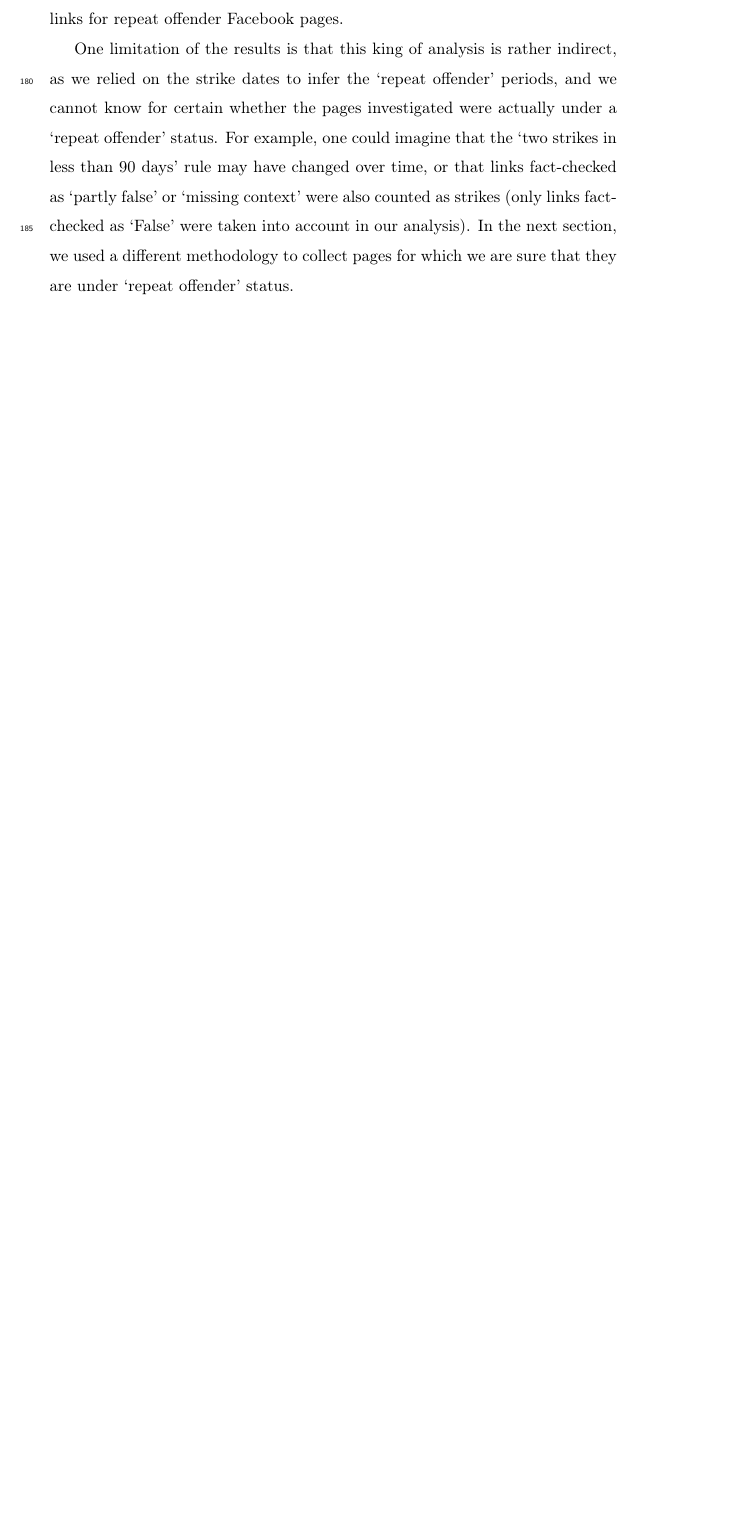
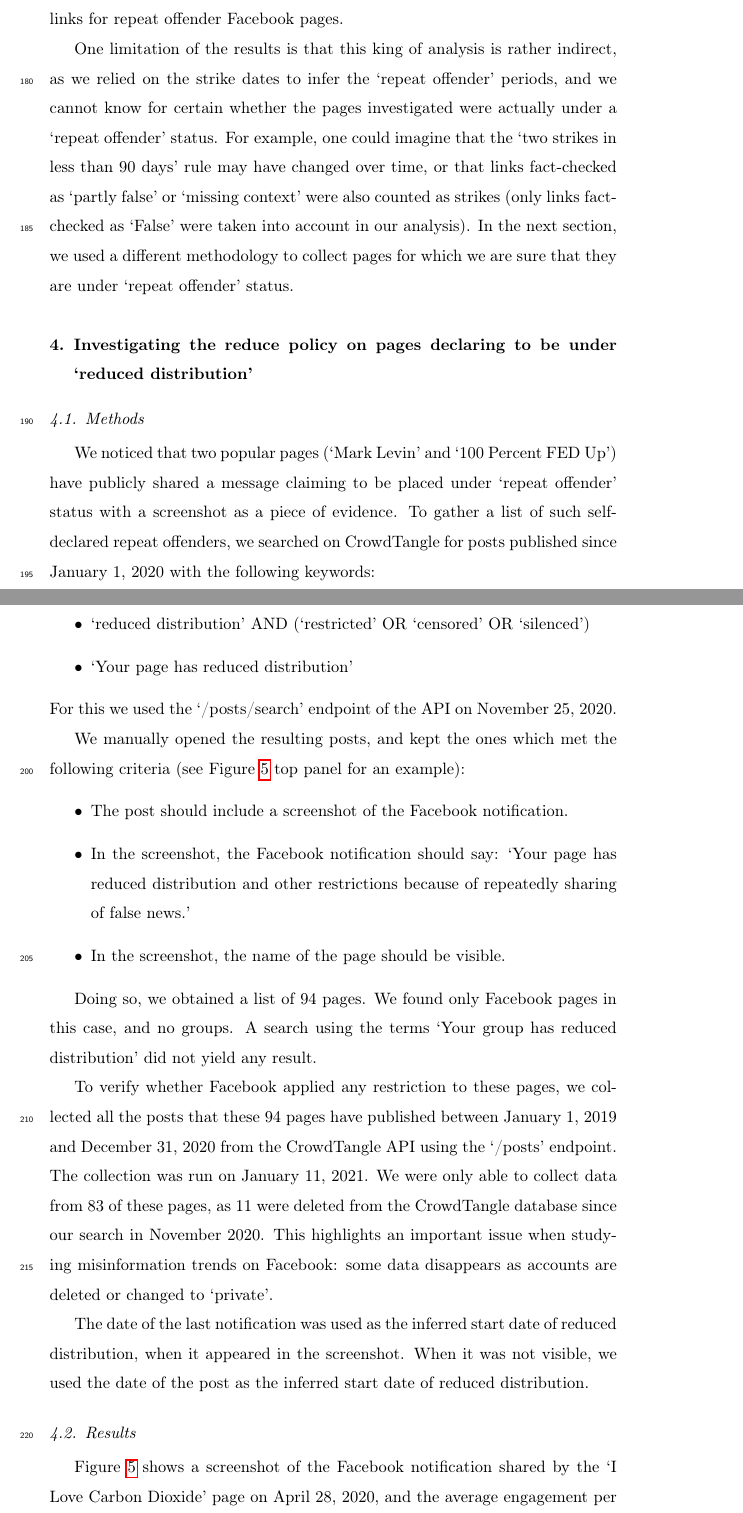
Before and after one commit to medialab/webclim_ipm, a LaTeX paper (article/ipm_after_review.tex): part of page 10 of 11 before the commit and two parts of pages 10 and 11 of 14 after it, the two joined at a grey line, cut so that both start at the same text, the shorter picture padded with empty space. Compiled offline with pdfLaTeX.

Commit message:
add self-declared section + harmonize figures

```diff
--- a/article/ipm_after_review.tex
+++ b/article/ipm_after_review.tex
@@ -2,6 +2,7 @@
 
 \usepackage{lineno,hyperref}
 \usepackage{xcolor}
+\usepackage[labelfont=bf]{caption}
 \modulolinenumbers[5]
 
 \journal{Journal of Information Processing and Management }
@@ -222,3 +222,37 @@ One limitation of the results is that this king of analysis is rather indirect,
 For example, one could imagine that the `two strikes in less than 90 days' rule may have changed over time, or that links fact-checked as `partly false' or `missing context' were also counted as strikes (only links fact-checked as `False' were taken into account in our analysis).
 In the next section, we used a different methodology to collect pages for which we are sure that they are under `repeat offender' status.
 
+\section{Investigating the reduce policy on pages declaring to be under `reduced distribution'}
+
+\subsection{Methods}
+
+We noticed that two popular pages (`Mark Levin' and `100 Percent FED Up') have publicly shared a message claiming to be placed under `repeat offender' status with a screenshot as a piece of evidence.
+To gather a list of such self-declared repeat offenders, we searched on CrowdTangle for posts published since January 1, 2020 with the following keywords:
+\begin{itemize}
+\item `reduced distribution' AND (`restricted' OR `censored' OR `silenced')
+\item `Your page has reduced distribution'
+\end{itemize}
+For this we used the `/posts/search' endpoint of the API on November 25, 2020.
+
+We manually opened the resulting posts, and kept the ones which met the following criteria (see Figure \ref{reduce_example} top panel for an example):
+\begin{itemize}
+\item The post should include a screenshot of the Facebook notification.
+\item In the screenshot, the Facebook notification should say: `Your page has reduced distribution and other restrictions because of repeatedly sharing of false news.'
+\item In the screenshot, the name of the page should be visible.
+\end{itemize}
+
+Doing so, we obtained a list of 94 pages.
+We found only Facebook pages in this case, and no groups.
+A search using the terms `Your group has reduced distribution' did not yield any result.
+
+To verify whether Facebook applied any restriction to these pages, we collected all the posts that these 94 pages have published between January 1, 2019 and December 31, 2020 from the CrowdTangle API using the `/posts' endpoint.
+The collection was run on January 11, 2021.
+We were only able to collect data from 83 of these pages, as 11 were deleted from the CrowdTangle database since our search in November 2020.
+This highlights an important issue when studying misinformation trends on Facebook: some data disappears as accounts are deleted or changed to ‘private’.
+
+The date of the last notification was used as the inferred start date of reduced distribution, when it appeared in the screenshot.
+When it was not visible, we used the date of the post as the inferred start date of reduced distribution.
+
+\subsection{Results}
+
+Figure \ref{reduce_example} shows a screenshot of the Facebook notification shared by the ‘I Love Carbon Dioxide’ page on April 28, 2020, and the average engagement per post of that page over the past two years.
```
Also changed, not shown: code/create_section_3_figures.py (+4 -4 lines), article/ipm_after_review.pdf, figure/reduce_example_timeseries.png, figure/reduce_percentage_change.png, article/ipm_after_review.tex (37 more changed lines).
